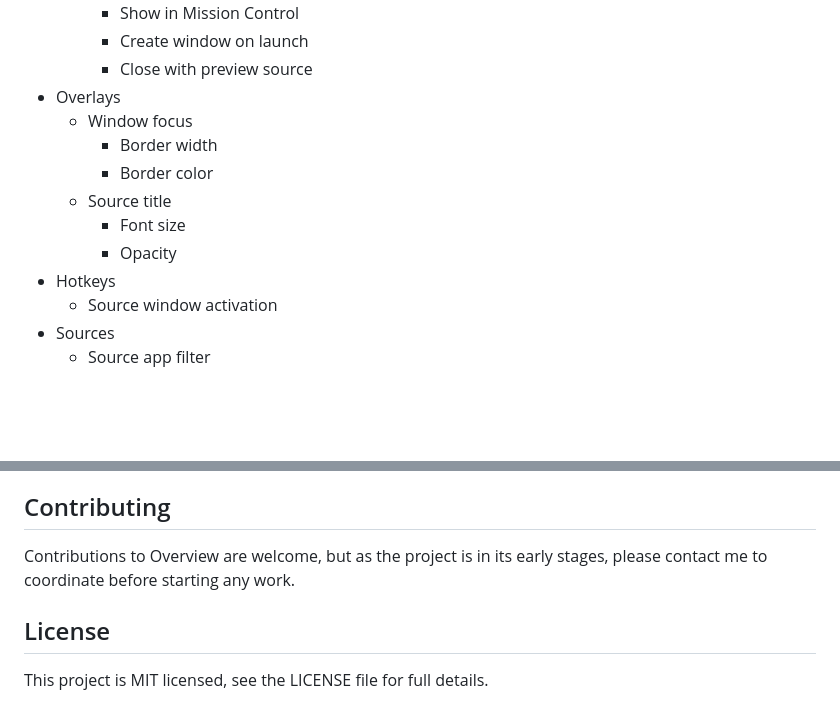
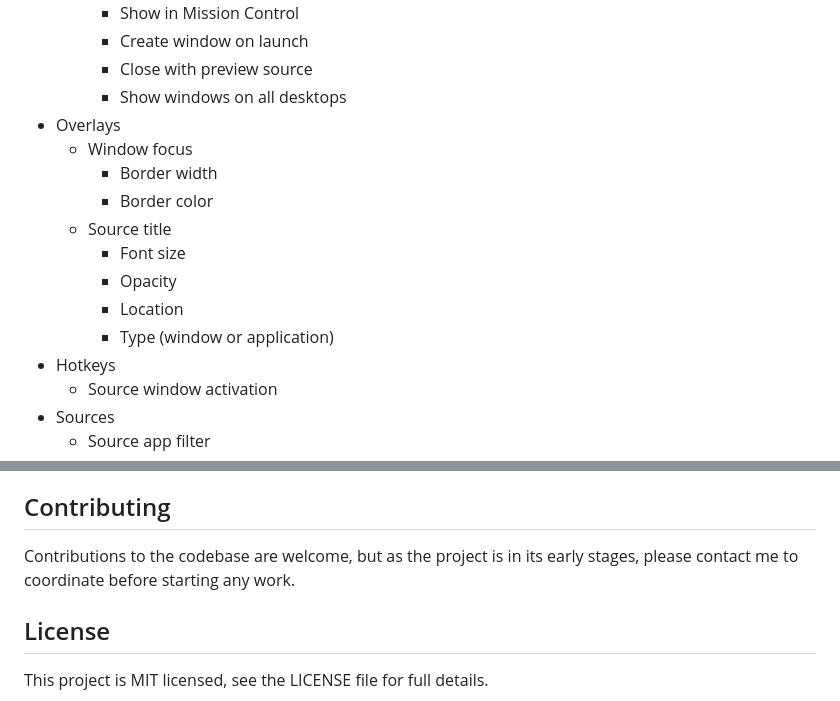
Before and after one commit to williamcpierce/Overview, a Markdown page: README.md, 2 parts joined by grey strips. Rendered like a GitHub page; blank space fills up the shorter version.

Commit message:
Added feature descriptions to readme. Updated "contributions" section to clarify that the section refers to contributions to the codebase (given that financial contributions are now possible).

```diff
--- a/README.md
+++ b/README.md
@@ -72,6 +72,7 @@ For development updates, please join our Discord:
         -   Show in Mission Control
         -   Create window on launch
         -   Close with preview source
+        -   Show windows on all desktops
 -   Overlays
     -   Window focus
         -   Border width
@@ -79,6 +80,8 @@ For development updates, please join our Discord:
     -   Source title
         -   Font size
         -   Opacity
+        -   Location
+        -   Type (window or application)
 -   Hotkeys
     -   Source window activation
 -   Sources
@@ -113,7 +116,7 @@ To support Overview's development:
 
 ## Contributing
 
-Contributions to Overview are welcome, but as the project is in its early stages, please contact me to coordinate before starting any work.
+Contributions to the codebase are welcome, but as the project is in its early stages, please contact me to coordinate before starting any work.
 
 ## License
 
```
